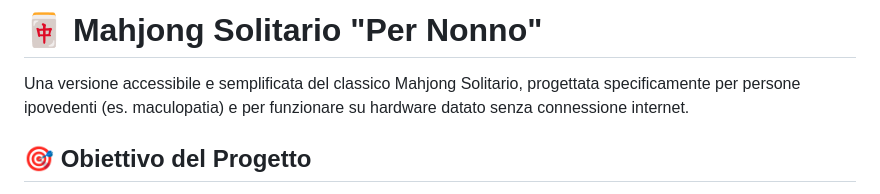
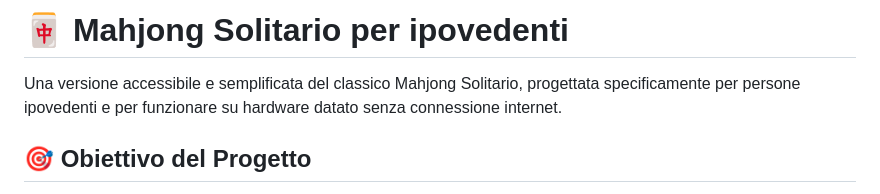
Before and after one commit to fibreditoniocartonio/IpovedentiMahjong, a Markdown page: README.md, the part around the change. GitHub-like rendering.

```diff
--- a/README.md
+++ b/README.md
@@ -1,6 +1,6 @@
-# 🀄 Mahjong Solitario "Per Nonno"
+# 🀄 Mahjong Solitario per ipovedenti
 
-Una versione accessibile e semplificata del classico Mahjong Solitario, progettata specificamente per persone ipovedenti (es. maculopatia) e per funzionare su hardware datato senza connessione internet.
+Una versione accessibile e semplificata del classico Mahjong Solitario, progettata specificamente per persone ipovedenti e per funzionare su hardware datato senza connessione internet.
 
 ## 🎯 Obiettivo del Progetto
 
```
